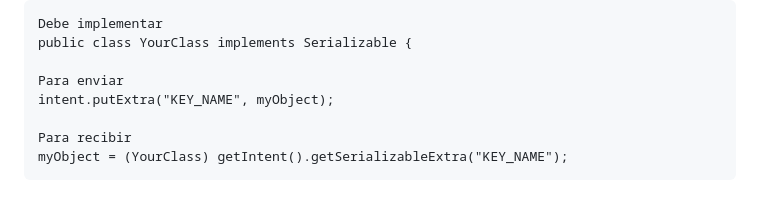
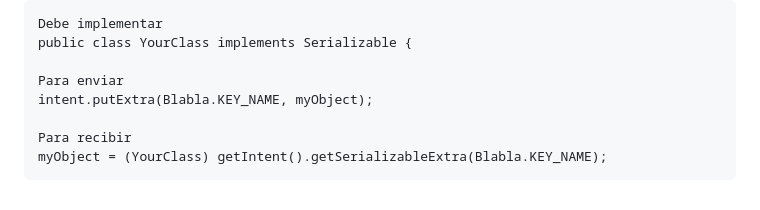
Before and after one commit to JorgeDuenasLerin/docencia-23-24, a Markdown page: pmdm/03-multiactividad/README.md, the part around the change. Rendered like a GitHub page.

Commit message:
KEY como constante

````diff
--- a/pmdm/03-multiactividad/README.md
+++ b/pmdm/03-multiactividad/README.md
@@ -139,8 +139,8 @@ Debe implementar
 public class YourClass implements Serializable {
 
 Para enviar
-intent.putExtra("KEY_NAME", myObject);
+intent.putExtra(Blabla.KEY_NAME, myObject);
 
 Para recibir
-myObject = (YourClass) getIntent().getSerializableExtra("KEY_NAME");
+myObject = (YourClass) getIntent().getSerializableExtra(Blabla.KEY_NAME);
 ```
````
